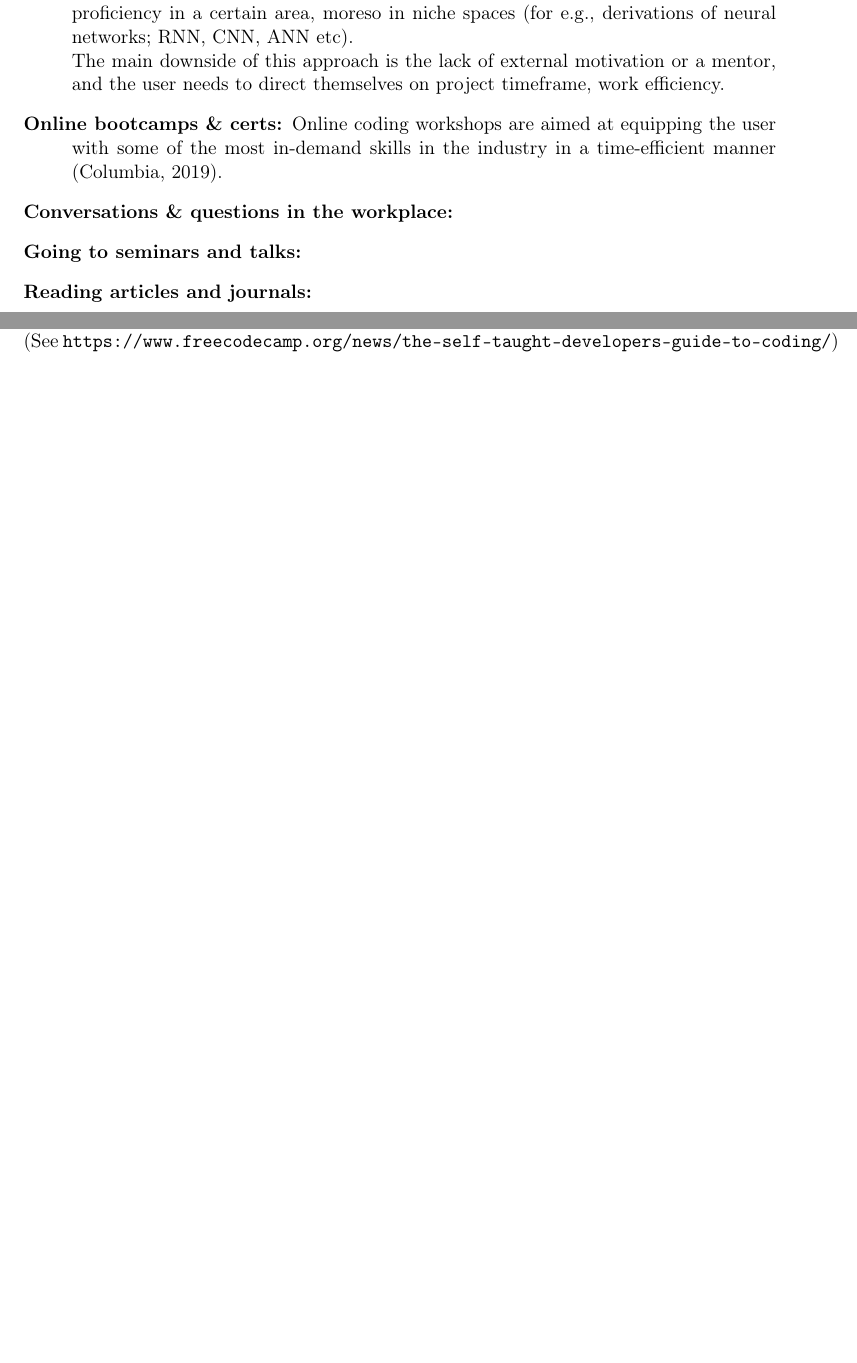
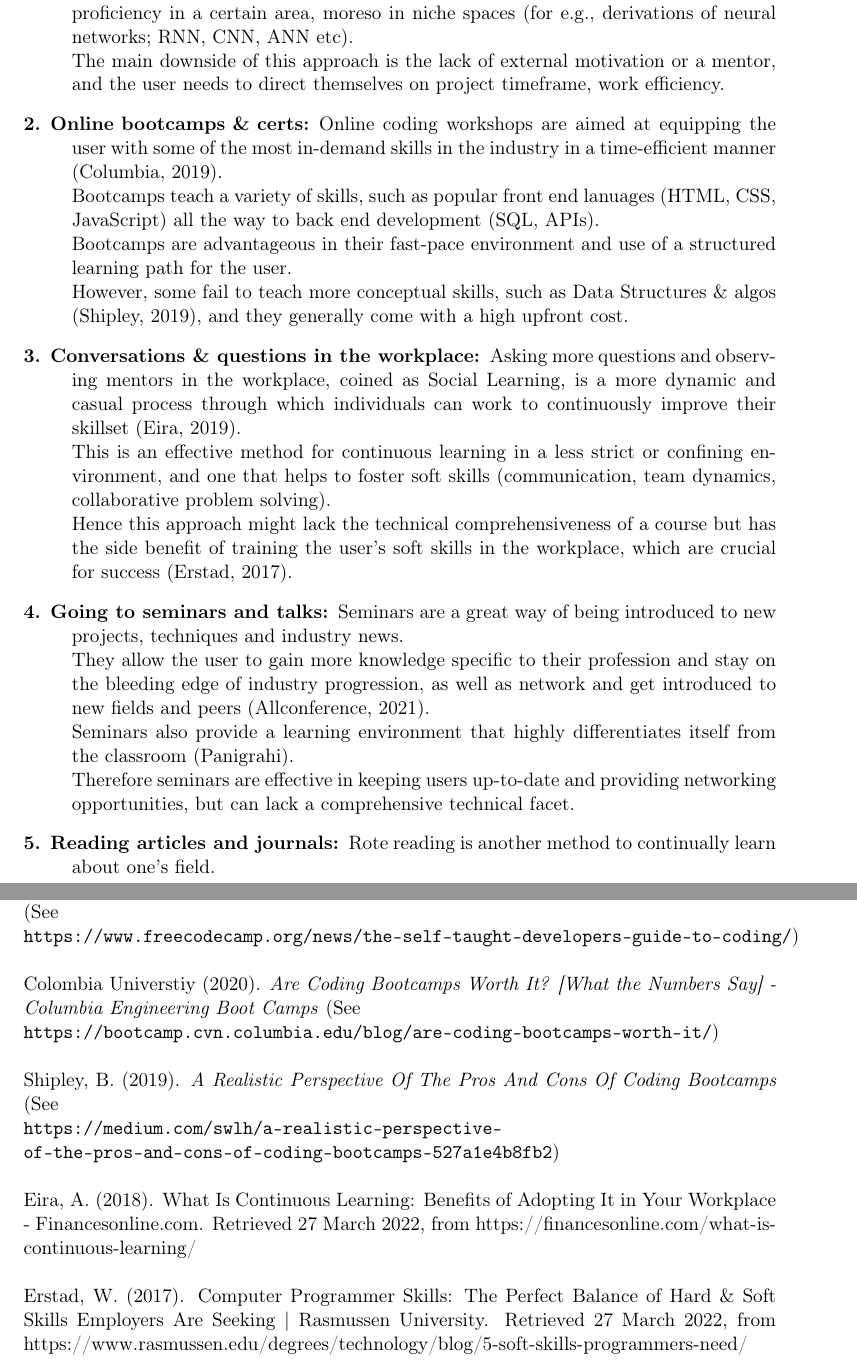
Before and after one commit to finngladstone/info1111, a LaTeX document (INFO1111 Group Project Template.tex): two parts of pages 5 and 9 of 9 before the commit and two parts of pages 5 and 10 of 10 after it, joined at a grey line, cut so that both start at the same text, the shorter picture padded with empty space. Compiled offline with pdfLaTeX.

Commit message:
1st section on 5 skills done

```diff
--- a/INFO1111 Group Project Template.tex
+++ b/INFO1111 Group Project Template.tex
@@ -112,13 +112,23 @@ Five approaches to continual learning:
 \\This approach would be effective when the user needs to achieve a high technical proficiency in a certain area, moreso in niche spaces (for e.g., derivations of neural networks; RNN, CNN, ANN etc).
 \\The main downside of this approach is the lack of external motivation or a mentor, and the user needs to direct themselves on project timeframe, work efficiency.
 
-\item [Online bootcamps \& certs:] Online coding workshops are aimed at equipping the user with some of the most in-demand skills in the industry in a time-efficient manner (Columbia, 2019).
+\item [2. Online bootcamps \& certs:] Online coding workshops are aimed at equipping the user with some of the most in-demand skills in the industry in a time-efficient manner (Columbia, 2019).
+\\Bootcamps teach a variety of skills, such as popular front end lanuages (HTML, CSS, JavaScript) all the way to back end development (SQL, APIs).
+\\Bootcamps are advantageous in their fast-pace environment and use of a structured learning path for the user.
+\\However, some fail to teach more conceptual skills, such as Data Structures \& algos (Shipley, 2019), and they generally come with a high upfront cost.
 
-\item [Conversations \& questions in the workplace:]
+\item [3. Conversations \& questions in the workplace:] Asking more questions and observing mentors in the workplace, coined as Social Learning, is a more dynamic and casual process through which individuals can work to continuously improve their skillset (Eira, 2019).
+\\This is an effective method for continuous learning in a less strict or confining environment, and one that helps to foster soft skills (communication, team dynamics, collaborative problem solving).
+\\Hence this approach might lack the technical comprehensiveness of a course but has the side benefit of training the user's soft skills in the workplace, which are crucial for success (Erstad, 2017).
 
-\item [Going to seminars and talks:]
+\item [4. Going to seminars and talks:] Seminars are a great way of being introduced to new projects, techniques and industry news.
+\\They allow the user to gain more knowledge specific to their profession and stay on the bleeding edge of industry progression, as well as network and get introduced to new fields and peers (Allconference, 2021).
+\\Seminars also provide a learning environment that highly differentiates itself from the classroom (Panigrahi).
+\\Therefore seminars are effective in keeping users up-to-date and providing networking opportunities, but can lack a comprehensive technical facet.
 
-\item [Reading articles and journals:]
+\item [5. Reading articles and journals:] Rote reading is another method to continually learn about one's field.
+\\This includes a variety of media (books, scientific journals, news edits) and presents an easily and effectively digested source of information.
+\\While reading is effective to gather a deep conceptual or theoretical understanding of a certain topic, follow-up practical exercises would be necessary to achieve the greatest learning outcome.
 
 
 \end{description}
@@ -249,7 +259,21 @@ Your text goes here
 \bibliographystyle{apacite}
 \bibliography{main}
 
-Ikechukwu, L. (2020). \textit{The Self-Taught Developer's Guide to Learning How to Code.} (See \texttt{https://www.freecodecamp.org/news/the-self-taught-developers-guide-to-coding/})
+Ikechukwu, L. (2020). \textit{The Self-Taught Developer's Guide to Learning How to Code.} (See\\ \texttt{https://www.freecodecamp.org/news/the-self-taught-developers-guide-to-coding/})
+\\
+\\
+Colombia Universtiy (2020). \textit{Are Coding Bootcamps Worth It? [What the Numbers Say] - Columbia Engineering Boot Camps} (See\\ \texttt{https://bootcamp.cvn.columbia.edu/blog/are-coding-bootcamps-worth-it/})
+\\
+\\
+Shipley, B. (2019). \textit{A Realistic Perspective Of The Pros And Cons Of Coding Bootcamps} (See\\ \texttt{https://medium.com/swlh/a-realistic-perspective-\\
+	of-the-pros-and-cons-of-coding-bootcamps-527a1e4b8fb2})
+\\
+\\
+Eira, A. (2018). What Is Continuous Learning: Benefits of Adopting It in Your Workplace - Financesonline.com. Retrieved 27 March 2022, from https://financesonline.com/what-is-continuous-learning/
+\\
+\\
+Erstad, W. (2017). Computer Programmer Skills: The Perfect Balance of Hard \& Soft Skills Employers Are Seeking | Rasmussen University. Retrieved 27 March 2022, from https://www.rasmussen.edu/degrees/technology/blog/5-soft-skills-programmers-need/
+
 
 \end{document}
 \end{report}
```
